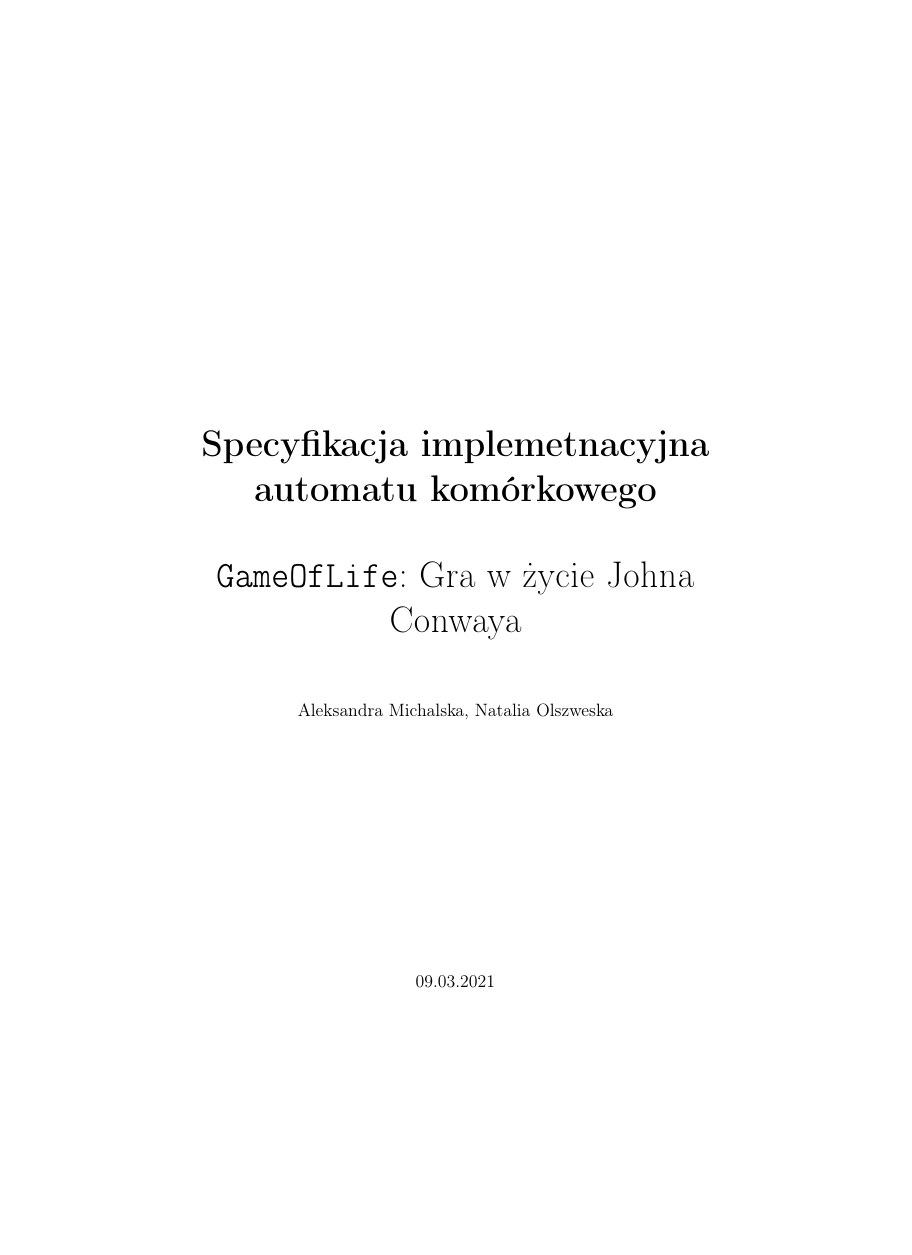
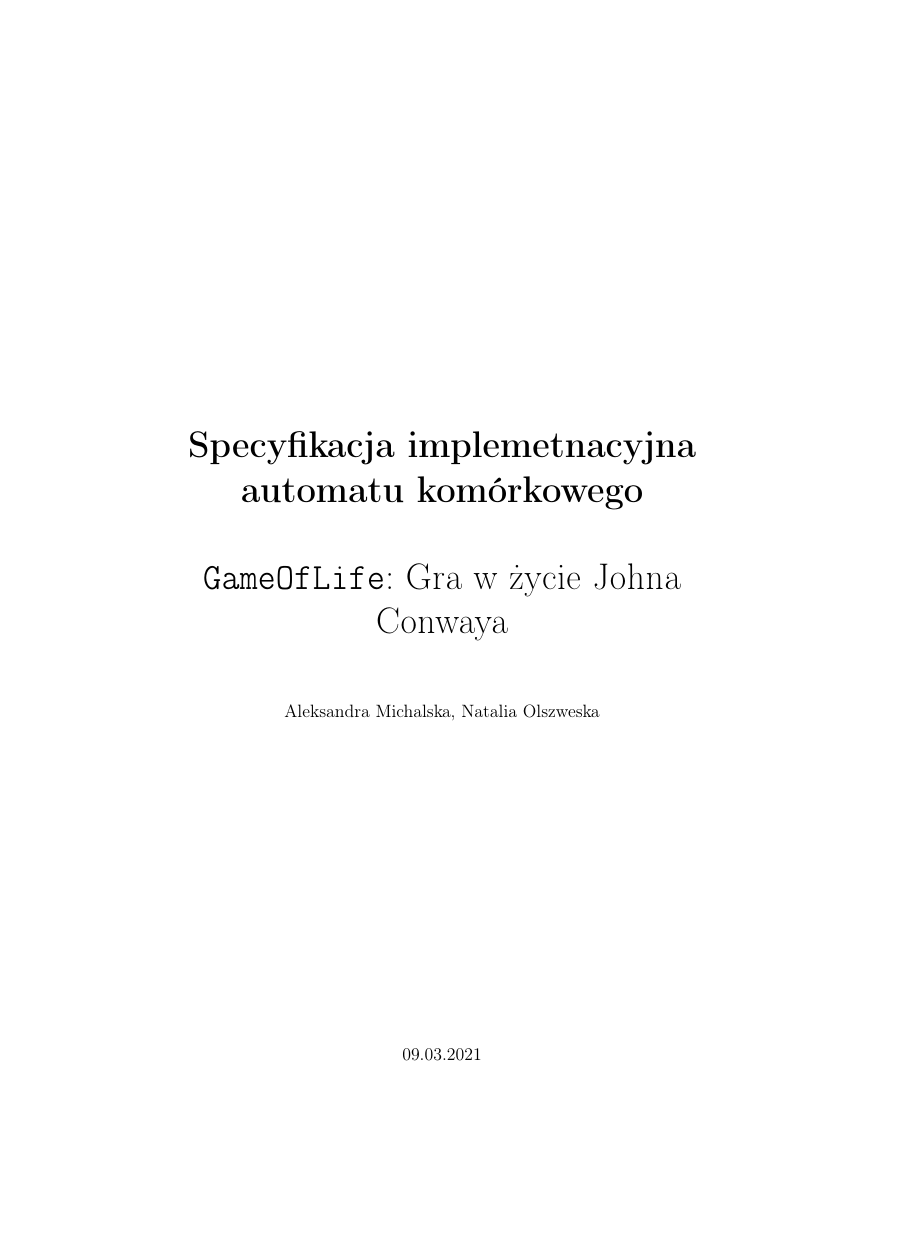
Before and after one commit to olamichalska01/CellularAutomaton, a LaTeX document (dokumentacja/SpecImpl.tex): page 1 of 3, the shorter picture padded with empty space. Compiled offline with pdfLaTeX.

```diff
--- a/dokumentacja/SpecImpl.tex
+++ b/dokumentacja/SpecImpl.tex
@@ -1,4 +1,4 @@
-\documentclass{article}
+\documentclass[a4paper]{article}
 \usepackage[utf8x]{inputenc}
 \usepackage[T1]{fontenc}
 \usepackage[MeX]{polski}
```
Also changed, not shown: dokumentacja/spec_fun.tex (+1 -1 lines).
